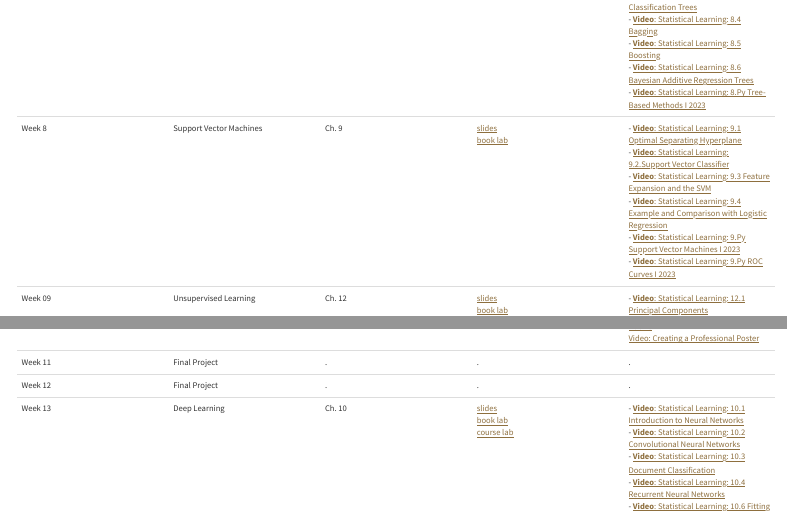
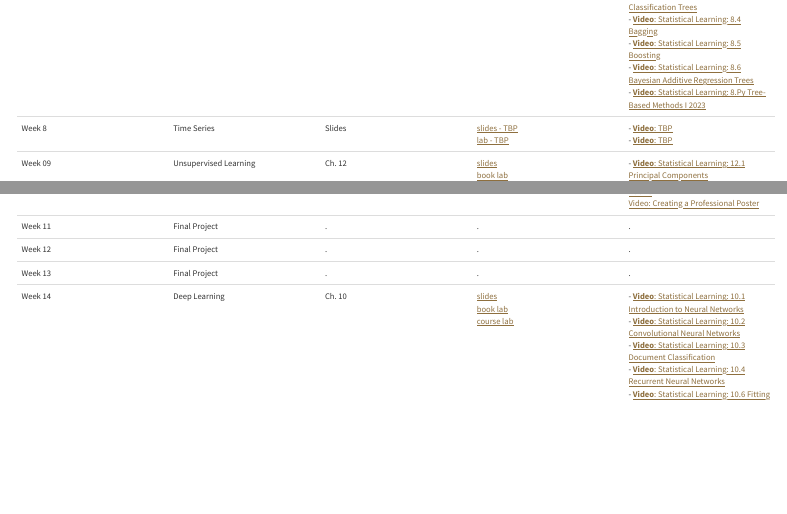
Before and after one commit to davi-moreira/2025F_predictive_analytics_purdue_MGMT474, a Quarto document (schedule.qmd): the page in a window 1100 px wide, from 1730 px down, and a second part further down, joined at a grey line. Rendered offline with R 4.5, knitr and Pandoc in place of Quarto, with nearby package versions; menus at the side of the page are left out.

Commit message:
updated schedule

```diff
--- a/schedule.qmd
+++ b/schedule.qmd
@@ -38,9 +38,10 @@ editor: visual
 | Week 5 | Linear Model Selection & Regularization | Ch. 6 | [slides](/lecture_slides/06_model_selection/06_model_selection.html){target="_blank"}<br>[book lab](https://colab.research.google.com/github/intro-stat-learning/ISLP_labs/blob/v2.2/Ch06-varselect-lab.ipynb){target="_blank"} | \- [**Video**: Statistical Learning: 6.1 Introduction and Best Subset Selection](https://www.youtube.com/watch?v=nsv5rEV3mVI&list=PLoROMvodv4rOzrYsAxzQyHb8n_RWNuS1e&index=34){target="_blank"}<br>- [**Video**: Statistical Learning: 6.2 Stepwise Selection](https://www.youtube.com/watch?v=ynXq-Gw1xfE&list=PLoROMvodv4rOzrYsAxzQyHb8n_RWNuS1e&index=35){target="_blank"}<br>- [**Video**: Statistical Learning: 6.3 Backward stepwise selection](https://www.youtube.com/watch?v=c5aI9cowjRI&list=PLoROMvodv4rOzrYsAxzQyHb8n_RWNuS1e&index=36){target="_blank"}<br>- [**Video**: Statistical Learning: 6.4 Estimating test error](https://www.youtube.com/watch?v=48P-oV6cH44&list=PLoROMvodv4rOzrYsAxzQyHb8n_RWNuS1e&index=37){target="_blank"}<br>- [**Video**: Statistical Learning: 6.5 Validation and cross validation](https://www.youtube.com/watch?v=mzb5Xs58bb0&list=PLoROMvodv4rOzrYsAxzQyHb8n_RWNuS1e&index=38){target="_blank"}<br>- [**Video**: Statistical Learning: 6.6 Shrinkage methods and ridge regression](https://www.youtube.com/watch?v=lLlG5xkyqIA&list=PLoROMvodv4rOzrYsAxzQyHb8n_RWNuS1e&index=39){target="_blank"}<br>- [**Video**: Statistical Learning: 6.7 The Lasso](https://www.youtube.com/watch?v=0tfPuddPhEY&list=PLoROMvodv4rOzrYsAxzQyHb8n_RWNuS1e&index=40){target="_blank"}<br>- [**Video**: Statistical Learning: 6.8 Tuning parameter selection](https://www.youtube.com/watch?v=KV1Kt6I8rYs&list=PLoROMvodv4rOzrYsAxzQyHb8n_RWNuS1e&index=41){target="_blank"}<br>- [**Video**: Statistical Learning: 6.9 Dimension Reduction Methods](https://www.youtube.com/watch?v=bpto4g5l_go&list=PLoROMvodv4rOzrYsAxzQyHb8n_RWNuS1e&index=42){target="_blank"}<br>- [**Video**: Statistical Learning: 6.10 Principal Components Regression and Partial Least Squares](https://www.youtube.com/watch?v=Uo19ST0IEZI&list=PLoROMvodv4rOzrYsAxzQyHb8n_RWNuS1e&index=43){target="_blank"}<br>- [**Video**: Statistical Learning: 6.Py Stepwise Regression I 2023](https://www.youtube.com/watch?v=EJ-haQArGzU&list=PLoROMvodv4rNHU1-iPeDRH-J0cL-CrIda&index=14){target="_blank"}<br>- [**Video**: Statistical Learning: 6.Py Ridge Regression and the Lasso I 2023](https://www.youtube.com/watch?v=dI7xi5kRwwM&list=PLoROMvodv4rNHU1-iPeDRH-J0cL-CrIda&index=15){target="_blank"} |
 | Week 6 | Beyond Linearity | Ch. 7 | [slides](/lecture_slides/07_beyond_linearity/07_beyond_linearity.html){target="_blank"}<br>[book lab](https://colab.research.google.com/github/intro-stat-learning/ISLP_labs/blob/v2.2/Ch07-nonlin-lab.ipynb){target="_blank"} | \- [**Video**: Statistical Learning: 7.1 Polynomials and Step Functions](https://www.youtube.com/watch?v=F-D3lZzYn50&list=PLoROMvodv4rOzrYsAxzQyHb8n_RWNuS1e&index=48){target="_blank"}<br>- [**Video**: Statistical Learning: 7.2 Piecewise Polynomials and Splines](https://www.youtube.com/watch?v=FrVaxvwCLYM&list=PLoROMvodv4rOzrYsAxzQyHb8n_RWNuS1e&index=49){target="_blank"}<br>- [**Video**: Statistical Learning: 7.3 Smoothing Splines](https://www.youtube.com/watch?v=b_HSFOnrGLI&list=PLoROMvodv4rOzrYsAxzQyHb8n_RWNuS1e&index=50){target="_blank"}<br>- [**Video**: Statistical Learning: 7.4 Generalized Additive Models and Local Regression](https://www.youtube.com/watch?v=3aMB51GMUyQ&list=PLoROMvodv4rOzrYsAxzQyHb8n_RWNuS1e&index=51){target="_blank"}<br>- [**Video**: Statistical Learning: 7.Py Polynomial Regressions and Step Functions I 2023](https://www.youtube.com/watch?v=_0omkfNiU2c&list=PLoROMvodv4rNHU1-iPeDRH-J0cL-CrIda&index=16){target="_blank"}<br>- [**Video**: Statistical Learning: 7.Py Splines I 2023](https://www.youtube.com/watch?v=C9h-o6AfNX0&list=PLoROMvodv4rNHU1-iPeDRH-J0cL-CrIda&index=17){target="_blank"}<br>- [**Video**: Statistical Learning: 7.Py Generalized Additive Models (GAMs) I 2023](https://www.youtube.com/watch?v=hQx84r2maaE&list=PLoROMvodv4rNHU1-iPeDRH-J0cL-CrIda&index=18){target="_blank"} |
 | Week 7 | Tree-Based Methods | Ch. 8 | [slides](/lecture_slides/08_tree_based_methods/08_tree_based_methods.html){target="_blank"}<br>[book lab](https://colab.research.google.com/github/intro-stat-learning/ISLP_labs/blob/v2.2/Ch08-baggboost-lab.ipynb){target="_blank"} | \- [**Video**: Statistical Learning: 8.1 Tree based methods](https://www.youtube.com/watch?v=QNnayf--_yk&list=PLoROMvodv4rOzrYsAxzQyHb8n_RWNuS1e&index=54){target="_blank"}<br>- [**Video**: Statistical Learning: 8.2 More details on Trees](https://www.youtube.com/watch?v=JaoTOfTNOVk&list=PLoROMvodv4rOzrYsAxzQyHb8n_RWNuS1e&index=55){target="_blank"}<br>- [**Video**: Statistical Learning: 8.3 Classification Trees](https://www.youtube.com/watch?v=gLcfKSMKOb0&list=PLoROMvodv4rOzrYsAxzQyHb8n_RWNuS1e&index=56){target="_blank"}<br>- [**Video**: Statistical Learning: 8.4 Bagging](https://www.youtube.com/watch?v=_cKAxjnInfA&list=PLoROMvodv4rOzrYsAxzQyHb8n_RWNuS1e&index=57){target="_blank"}<br>- [**Video**: Statistical Learning: 8.5 Boosting](https://www.youtube.com/watch?v=cdl4C2eCOHk&list=PLoROMvodv4rOzrYsAxzQyHb8n_RWNuS1e&index=58){target="_blank"}<br>- [**Video**: Statistical Learning: 8.6 Bayesian Additive Regression Trees](https://www.youtube.com/watch?v=xWhPwHZF4c0&list=PLoROMvodv4rOzrYsAxzQyHb8n_RWNuS1e&index=59){target="_blank"}<br>- [**Video**: Statistical Learning: 8.Py Tree-Based Methods I 2023](https://www.youtube.com/watch?v=AVTfC5WnDTo&list=PLoROMvodv4rNHU1-iPeDRH-J0cL-CrIda&index=19){target="_blank"} |
-| Week 8 | Support Vector Machines | Ch. 9 | [slides](/lecture_slides/09_support_vector_machines/09_support_vector_machines.html){target="_blank"}<br>[book lab](https://colab.research.google.com/github/intro-stat-learning/ISLP_labs/blob/v2.2/Ch09-svm-lab.ipynb){target="_blank"} | \- [**Video**: Statistical Learning: 9.1 Optimal Separating Hyperplane](https://www.youtube.com/watch?v=Op0OyOuDjcQ&list=PLoROMvodv4rOzrYsAxzQyHb8n_RWNuS1e&index=62){target="_blank"}<br>- [**Video**: Statistical Learning: 9.2.Support Vector Classifier](https://www.youtube.com/watch?v=pjvnCEfAswc&list=PLoROMvodv4rOzrYsAxzQyHb8n_RWNuS1e&index=63){target="_blank"}<br>- [**Video**: Statistical Learning: 9.3 Feature Expansion and the SVM](https://www.youtube.com/watch?v=02icdqOJsH4&list=PLoROMvodv4rOzrYsAxzQyHb8n_RWNuS1e&index=64){target="_blank"}<br>- [**Video**: Statistical Learning: 9.4 Example and Comparison with Logistic Regression](https://www.youtube.com/watch?v=m5d7-URGnVY&list=PLoROMvodv4rOzrYsAxzQyHb8n_RWNuS1e&index=65){target="_blank"}<br>- [**Video**: Statistical Learning: 9.Py Support Vector Machines I 2023](https://www.youtube.com/watch?v=94wKFGS4Zm4&list=PLoROMvodv4rNHU1-iPeDRH-J0cL-CrIda&index=20){target="_blank"}<br>- [**Video**: Statistical Learning: 9.Py ROC Curves I 2023](https://www.youtube.com/watch?v=1fmHMmoa47g&list=PLoROMvodv4rNHU1-iPeDRH-J0cL-CrIda&index=21){target="_blank"} |
+| Week 8 | Time Series | Slides | [slides - TBP](){target="_blank"}<br>[lab - TBP](){target="_blank"} | \- [**Video**: TBP](){target="_blank"}<br>- [**Video**: TBP](){target="_blank"}<br>|
 | Week 09 | Unsupervised Learning | Ch. 12 | [slides](/lecture_slides/12_unsupervised_learning/12_unsupervised_learning.html){target="_blank"}<br>[book lab](https://colab.research.google.com/github/intro-stat-learning/ISLP_labs/blob/v2.2/Ch12-unsup-lab.ipynb){target="_blank"} | \- [**Video**: Statistical Learning: 12.1 Principal Components](https://www.youtube.com/watch?v=kpuQqOzQXfM&list=PLoROMvodv4rOzrYsAxzQyHb8n_RWNuS1e&index=86){target="_blank"}<br>- [**Video**: Statistical Learning: 12.2 Higher order principal components](https://www.youtube.com/watch?v=O30nHhyBiAs&list=PLoROMvodv4rOzrYsAxzQyHb8n_RWNuS1e&index=87){target="_blank"}<br>- [**Video**: Statistical Learning: 12.3 k means Clustering](https://www.youtube.com/watch?v=ded_NQqOe7I&list=PLoROMvodv4rOzrYsAxzQyHb8n_RWNuS1e&index=88){target="_blank"}<br>- [**Video**: Statistical Learning: 12.4 Hierarchical Clustering](https://www.youtube.com/watch?v=yktzn-Mr2Nw&list=PLoROMvodv4rOzrYsAxzQyHb8n_RWNuS1e&index=89){target="_blank"}<br>- [**Video**: Statistical Learning: 12.5 Matrix Completion](https://www.youtube.com/watch?v=MYKb5KcI55s&list=PLoROMvodv4rOzrYsAxzQyHb8n_RWNuS1e&index=90){target="_blank"}<br>- [**Video**: Statistical Learning: 12.6 Breast Cancer Example](https://www.youtube.com/watch?v=InBhMLEx6sU&list=PLoROMvodv4rOzrYsAxzQyHb8n_RWNuS1e&index=91){target="_blank"}<br>- [**Video**: Statistical Learning: 12.Py Principal Components I 2023](https://www.youtube.com/watch?v=3zpISnhksqQ&list=PLoROMvodv4rNHU1-iPeDRH-J0cL-CrIda&index=28){target="_blank"}<br>- [**Video**: Statistical Learning: 12.Py Clustering I 2023](https://www.youtube.com/watch?v=xhLD4nEEVlE&list=PLoROMvodv4rNHU1-iPeDRH-J0cL-CrIda&index=29){target="_blank"}<br>- [**Video**: Statistical Learning: 12.Py Application: NCI60 Data I 2023](https://www.youtube.com/watch?v=aygQSHAbMFQ&list=PLoROMvodv4rNHU1-iPeDRH-J0cL-CrIda&index=30){target="_blank"} |
 | Week 10 | Elements of Data Communication | . | [slides](/lecture_slides/99_data_communication_poster/99_data_communication_poster.html){target="_blank"} | [Poster Template](docs/lecture_slides/99_data_communication_poster/2025S_mgmt474_poster_template.pptx.zip){target="_blank"}<br>[Rubric](https://www.purdue.edu/undergrad-research/conferences/spring/Rubric_Poster.pdf){target="_blank"}<br>[Video: Creating a Professional Poster](https://www.youtube.com/watch?v=ReN-QcVTZ1o){target="_blank"} |
 | Week 11 | Final Project | . | . | . |
 | Week 12 | Final Project | . | . | . |
-| Week 13 | Deep Learning | Ch. 10 | [slides](/lecture_slides/10_deep_learning/10_deep_learning.html){target="_blank"}<br>[book lab](https://colab.research.google.com/github/intro-stat-learning/ISLP_labs/blob/v2.2/Ch10-deeplearning-lab.ipynb){target="_blank"}<br>[course lab](/lecture_slides/10_deep_learning/10_deeplearning_lab.zip){target="_blank"} | \- [**Video**: Statistical Learning: 10.1 Introduction to Neural Networks](https://www.youtube.com/watch?v=jJb2qytbcNg&list=PLoROMvodv4rOzrYsAxzQyHb8n_RWNuS1e&index=68){target="_blank"}<br>- [**Video**: Statistical Learning: 10.2 Convolutional Neural Networks](https://www.youtube.com/watch?v=ggOZuZnA6is&list=PLoROMvodv4rOzrYsAxzQyHb8n_RWNuS1e&index=69){target="_blank"}<br>- [**Video**: Statistical Learning: 10.3 Document Classification](https://www.youtube.com/watch?v=Zw3L-0ZP_DA&list=PLoROMvodv4rOzrYsAxzQyHb8n_RWNuS1e&index=70){target="_blank"}<br>- [**Video**: Statistical Learning: 10.4 Recurrent Neural Networks](Statistical%20Learning:%2010.5%20Time%20Series%20Forecasting){target="_blank"}<br>- [**Video**: Statistical Learning: 10.6 Fitting Neural Networks](https://www.youtube.com/watch?v=07zslA8BXZY&list=PLoROMvodv4rOzrYsAxzQyHb8n_RWNuS1e&index=73){target="_blank"}<br>- [**Video**: Statistical Learning: 10.7 Interpolation and Double Descent](https://www.youtube.com/watch?v=qRHdQz_P_Lo&list=PLoROMvodv4rOzrYsAxzQyHb8n_RWNuS1e&index=74){target="_blank"}<br>- [**Video**: Statistical Learning: 10.Py Single Layer Model: Hitters Data I 2023](https://www.youtube.com/watch?v=-ZHEnz-emcQ&list=PLoROMvodv4rNHU1-iPeDRH-J0cL-CrIda&index=22){target="_blank"}<br>- [**Video**: Statistical Learning: 10.Py Multilayer Model: MNIST Digit Data I 2023](https://www.youtube.com/watch?v=csmHZGEsONU&list=PLoROMvodv4rNHU1-iPeDRH-J0cL-CrIda&index=23){target="_blank"}<br>- [**Video**: Statistical Learning: 10.Py Convolutional Neural Network: CIFAR Image Data I 2023](https://www.youtube.com/watch?v=NJ0gKDGdchQ&list=PLoROMvodv4rNHU1-iPeDRH-J0cL-CrIda&index=24){target="_blank"}<br>- [**Video**: Statistical Learning: 10.Py Document Classification and Recurrent Neural Networks I 2023](https://www.youtube.com/watch?v=RM-MkwkGUSI&list=PLoROMvodv4rNHU1-iPeDRH-J0cL-CrIda&index=25){target="_blank"} |
+| Week 13 | Final Project | . | . | . |
+| Week 14 | Deep Learning | Ch. 10 | [slides](/lecture_slides/10_deep_learning/10_deep_learning.html){target="_blank"}<br>[book lab](https://colab.research.google.com/github/intro-stat-learning/ISLP_labs/blob/v2.2/Ch10-deeplearning-lab.ipynb){target="_blank"}<br>[course lab](/lecture_slides/10_deep_learning/10_deeplearning_lab.zip){target="_blank"} | \- [**Video**: Statistical Learning: 10.1 Introduction to Neural Networks](https://www.youtube.com/watch?v=jJb2qytbcNg&list=PLoROMvodv4rOzrYsAxzQyHb8n_RWNuS1e&index=68){target="_blank"}<br>- [**Video**: Statistical Learning: 10.2 Convolutional Neural Networks](https://www.youtube.com/watch?v=ggOZuZnA6is&list=PLoROMvodv4rOzrYsAxzQyHb8n_RWNuS1e&index=69){target="_blank"}<br>- [**Video**: Statistical Learning: 10.3 Document Classification](https://www.youtube.com/watch?v=Zw3L-0ZP_DA&list=PLoROMvodv4rOzrYsAxzQyHb8n_RWNuS1e&index=70){target="_blank"}<br>- [**Video**: Statistical Learning: 10.4 Recurrent Neural Networks](Statistical%20Learning:%2010.5%20Time%20Series%20Forecasting){target="_blank"}<br>- [**Video**: Statistical Learning: 10.6 Fitting Neural Networks](https://www.youtube.com/watch?v=07zslA8BXZY&list=PLoROMvodv4rOzrYsAxzQyHb8n_RWNuS1e&index=73){target="_blank"}<br>- [**Video**: Statistical Learning: 10.7 Interpolation and Double Descent](https://www.youtube.com/watch?v=qRHdQz_P_Lo&list=PLoROMvodv4rOzrYsAxzQyHb8n_RWNuS1e&index=74){target="_blank"}<br>- [**Video**: Statistical Learning: 10.Py Single Layer Model: Hitters Data I 2023](https://www.youtube.com/watch?v=-ZHEnz-emcQ&list=PLoROMvodv4rNHU1-iPeDRH-J0cL-CrIda&index=22){target="_blank"}<br>- [**Video**: Statistical Learning: 10.Py Multilayer Model: MNIST Digit Data I 2023](https://www.youtube.com/watch?v=csmHZGEsONU&list=PLoROMvodv4rNHU1-iPeDRH-J0cL-CrIda&index=23){target="_blank"}<br>- [**Video**: Statistical Learning: 10.Py Convolutional Neural Network: CIFAR Image Data I 2023](https://www.youtube.com/watch?v=NJ0gKDGdchQ&list=PLoROMvodv4rNHU1-iPeDRH-J0cL-CrIda&index=24){target="_blank"}<br>- [**Video**: Statistical Learning: 10.Py Document Classification and Recurrent Neural Networks I 2023](https://www.youtube.com/watch?v=RM-MkwkGUSI&list=PLoROMvodv4rNHU1-iPeDRH-J0cL-CrIda&index=25){target="_blank"} |
```
Also changed, not shown: index.qmd (+1 -1 lines), docs/search.json, schedule.qmd (4 more changed lines), 11 other files.
